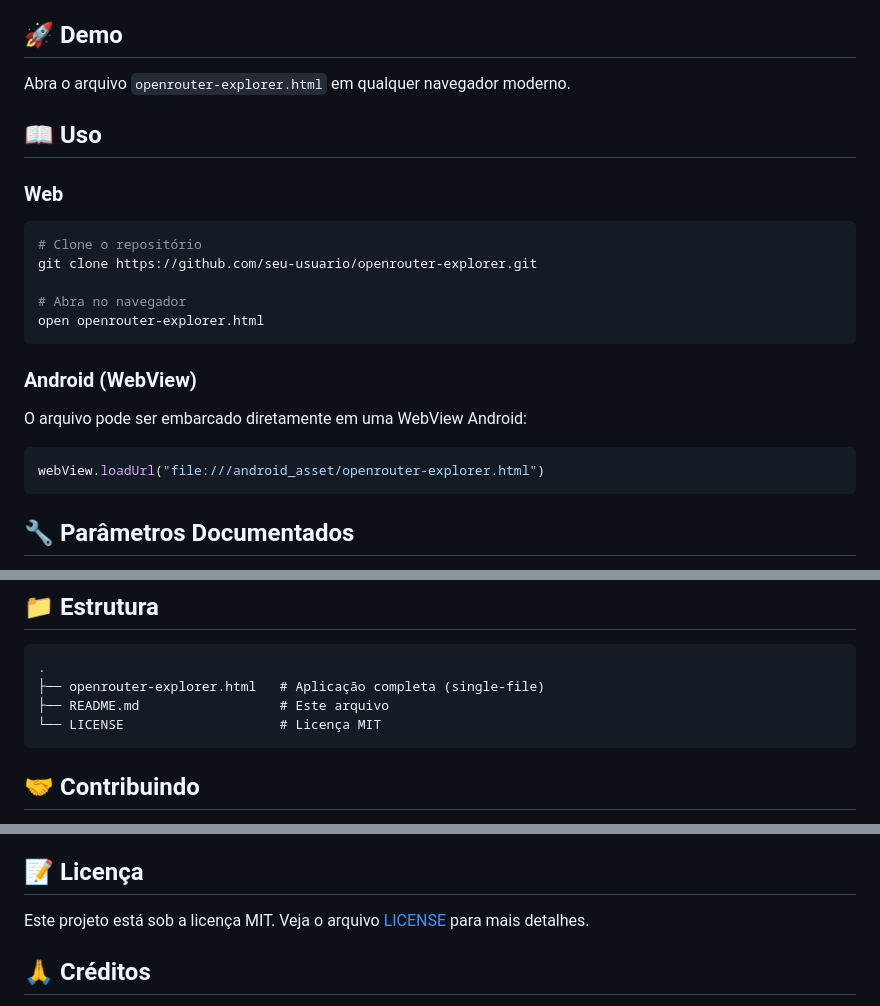
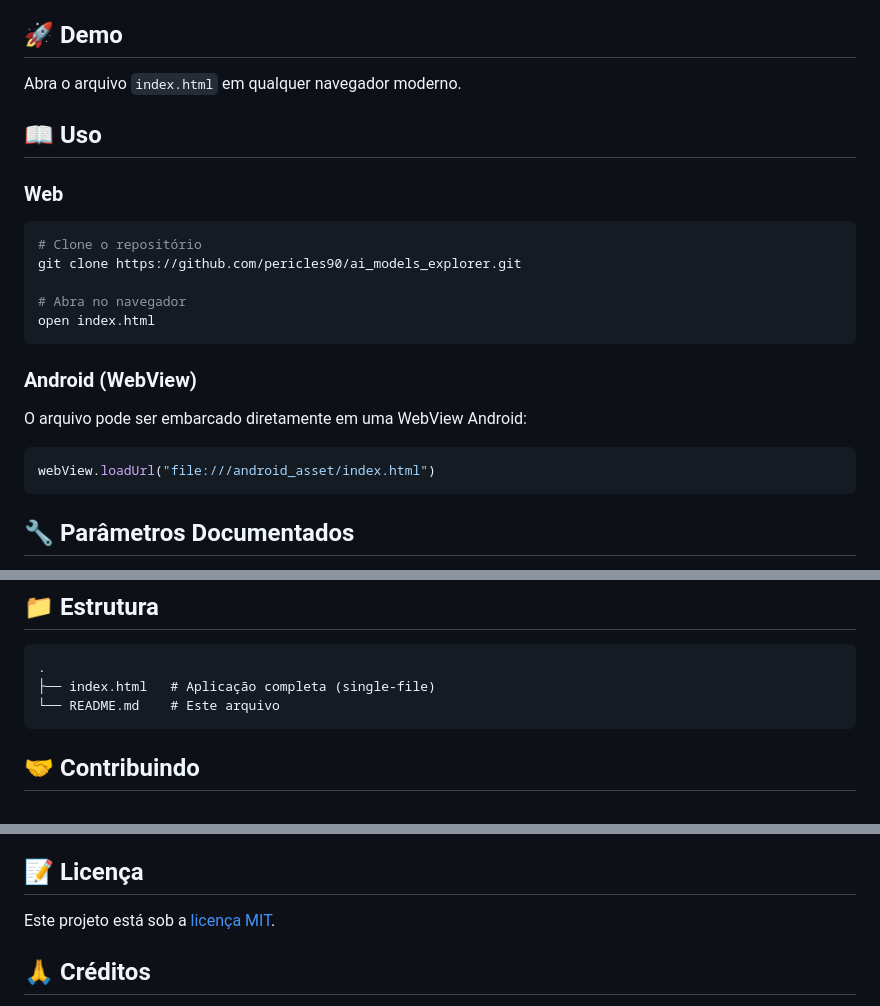
Before and after one commit to pericles90/ai_models_explorer, a Markdown page: README.md, 3 parts joined by grey strips. Rendered like a GitHub page.

Commit message:
docs: corrige referências a arquivo inexistente no README
O README apontava para openrouter-explorer.html, mas o arquivo real é
index.html; também listava um LICENSE que não existe no repositório e
usava URL de clone placeholder.

Co-Authored-By: Claude Fable 5 <noreply@anthropic.com>
Claude-Session: https://claude.ai/code/session_01UcCcAZMURbNGBV6PWAtLtT

````diff
--- a/README.md
+++ b/README.md
@@ -18,24 +18,24 @@ Uma aplicação web que exibe informações em tempo real sobre centenas de mode
 
 ## 🚀 Demo
 
-Abra o arquivo `openrouter-explorer.html` em qualquer navegador moderno.
+Abra o arquivo `index.html` em qualquer navegador moderno.
 
 ## 📖 Uso
 
 ### Web
 ```bash
 # Clone o repositório
-git clone https://github.com/seu-usuario/openrouter-explorer.git
+git clone https://github.com/pericles90/ai_models_explorer.git
 
 # Abra no navegador
-open openrouter-explorer.html
+open index.html
 ```
 
 ### Android (WebView)
 O arquivo pode ser embarcado diretamente em uma WebView Android:
 
 ```kotlin
-webView.loadUrl("file:///android_asset/openrouter-explorer.html")
+webView.loadUrl("file:///android_asset/index.html")
 ```
 
 ## 🔧 Parâmetros Documentados
@@ -62,9 +62,8 @@ O explorador inclui explicações detalhadas para os principais parâmetros de A
 
 ```
 .
-├── openrouter-explorer.html   # Aplicação completa (single-file)
-├── README.md                  # Este arquivo
-└── LICENSE                    # Licença MIT
+├── index.html   # Aplicação completa (single-file)
+└── README.md    # Este arquivo
 ```
 
 ## 🤝 Contribuindo
@@ -79,7 +78,7 @@ Contribuições são bem-vindas! Sinta-se à vontade para:
 
 ## 📝 Licença
 
-Este projeto está sob a licença MIT. Veja o arquivo [LICENSE](LICENSE) para mais detalhes.
+Este projeto está sob a [licença MIT](https://opensource.org/licenses/MIT).
 
 ## 🙏 Créditos
 
````
